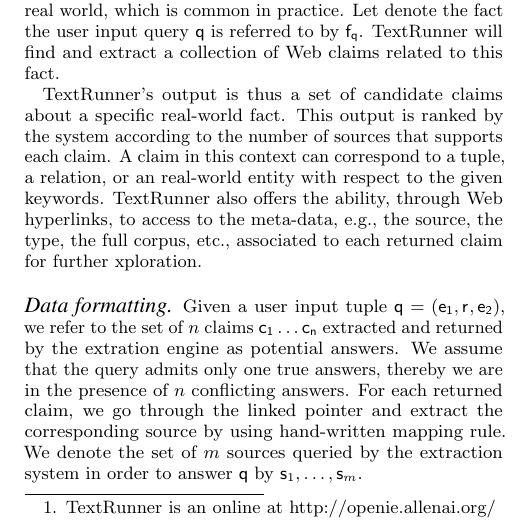
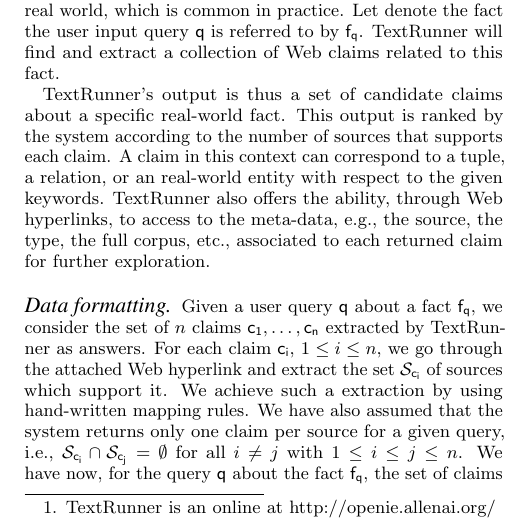
Before and after one commit to baalamine/qf-discoverings, a LaTeX paper (draft_demo/main.tex, which reads draft_demo/open_extraction.tex): part of one column of page 1 of 3, cut so that both start at the same text. Compiled offline with pdfLaTeX.

Commit message:
working on sect. 2

```diff
--- a/draft_demo/main.tex
+++ b/draft_demo/main.tex
@@ -29,6 +29,7 @@
 \newcommand{\claim}[1]{\ensuremath{\mathsf{c_{#1}}}}
 \newcommand{\rel}[1]{\ensuremath{\mathsf{r}_{#1}}}
 \newcommand{\source}[1]{\ensuremath{\mathsf{s}_{#1}}}
+\newcommand{\sset}[1]{\ensuremath{\mathcal{S}_{#1}}}
 
 
 
--- a/draft_demo/open_extraction.tex
+++ b/draft_demo/open_extraction.tex
@@ -45,15 +45,22 @@ This output is ranked by the system according to the number of sources that supp
 claim. A claim in this context can correspond to a tuple, a relation, or an real-world entity
 with respect to the given keywords. TextRunner also offers the ability, through Web hyperlinks,
 to access to the meta-data, e.g., the source, the type, the full corpus, etc., associated to each
-returned claim for further xploration.
+returned claim for further exploration.
 %We would harness these pointers in order to format the result obtained from the extraction system  in such the way that it
 %fits the input of our differents truth finding algorithms. We show in the following how such a formatting is realized.
 
 \paragraph*{Data formatting}
-Given a user input tuple $\query=(\e{1}, \rel{},\e{2})$, we refer to the
-set of $n$ claims $\claim{1}\ldots \claim{n}$ extracted and returned by the
-extration engine as potential answers.
-We assume that the query admits only one true answers, thereby we are in the presence of
-$n$ conflicting answers. For each returned claim, we go through the linked pointer and extract the
-corresponding source by using hand-written mapping rule. We denote the set of $m$ sources queried by
-the extraction system in order to answer $\query$ by $\source{1}, \ldots, \source{m}$.
+%Given a user input tuple $\query=(\e{1}, \rel{},\e{2})$, we refer to the
+%set of $n$ claims $\claim{1}\ldots \claim{n}$ extracted and returned by the
+%extration engine as potential answers.
+%We assume that the query admits only one true answers, thereby we are in the presence of
+%$n$ conflicting answers. For each returned claim, we go through the linked pointer and extract the
+%corresponding source by using hand-written mapping rule. We denote the set of $m$ sources queried by
+%the extraction system in order to answer $\query$ by $\source{1}, \ldots, \source{m}$.
+Given a user query $\query$ about a fact $\fact{\query}$, we consider the set of $n$
+claims $\claim{1}, \ldots, \claim{n}$ extracted by TextRunner as answers. For each claim $\claim{i}$,
+$1\leq i\leq n$, we go through the attached Web hyperlink and extract the set $\sset{\claim{i}}$ of
+sources which support it. We achieve such a extraction by using hand-written mapping rules. We have also
+assumed that the system returns only one claim per source for a given query, i.e., $\sset{\claim{i}}
+\cap \sset{\claim{j}}=\emptyset$ for all $i\neq j$ with $1\leq i\leq j\leq n$. We have now, for the query
+$\query$ about the fact $\fact{\query}$, the set of claims together with the sources.
```
Also changed, not shown: draft_demo/main.pdf.
